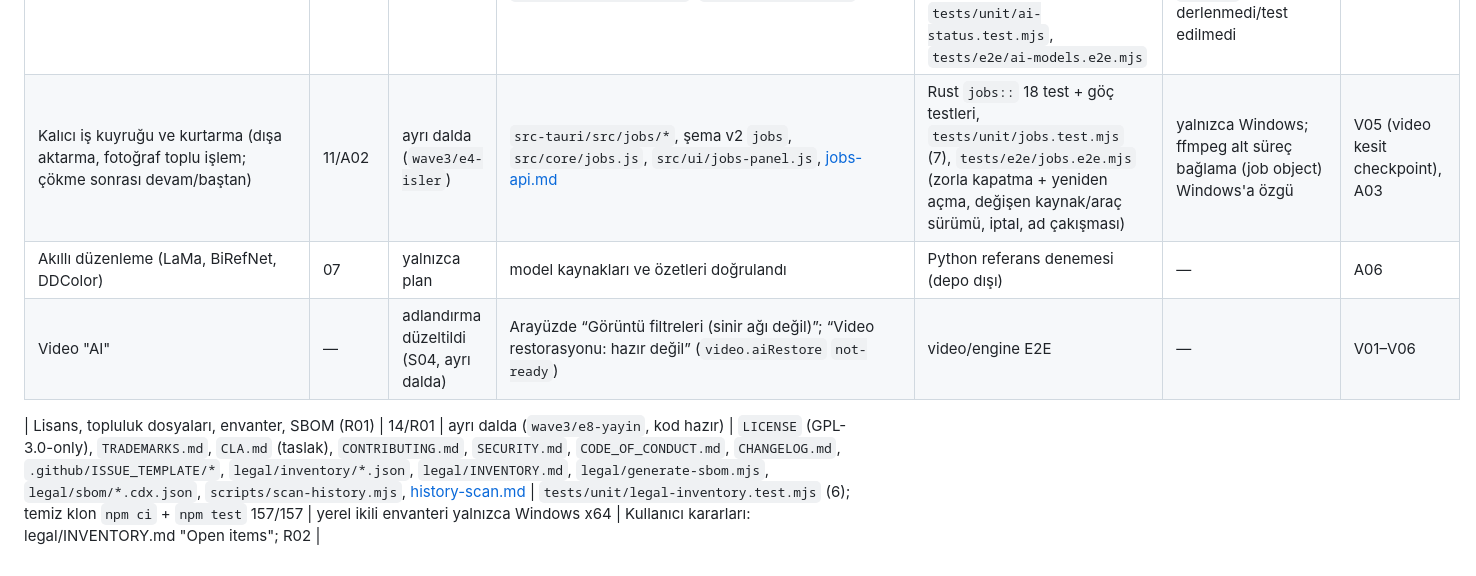
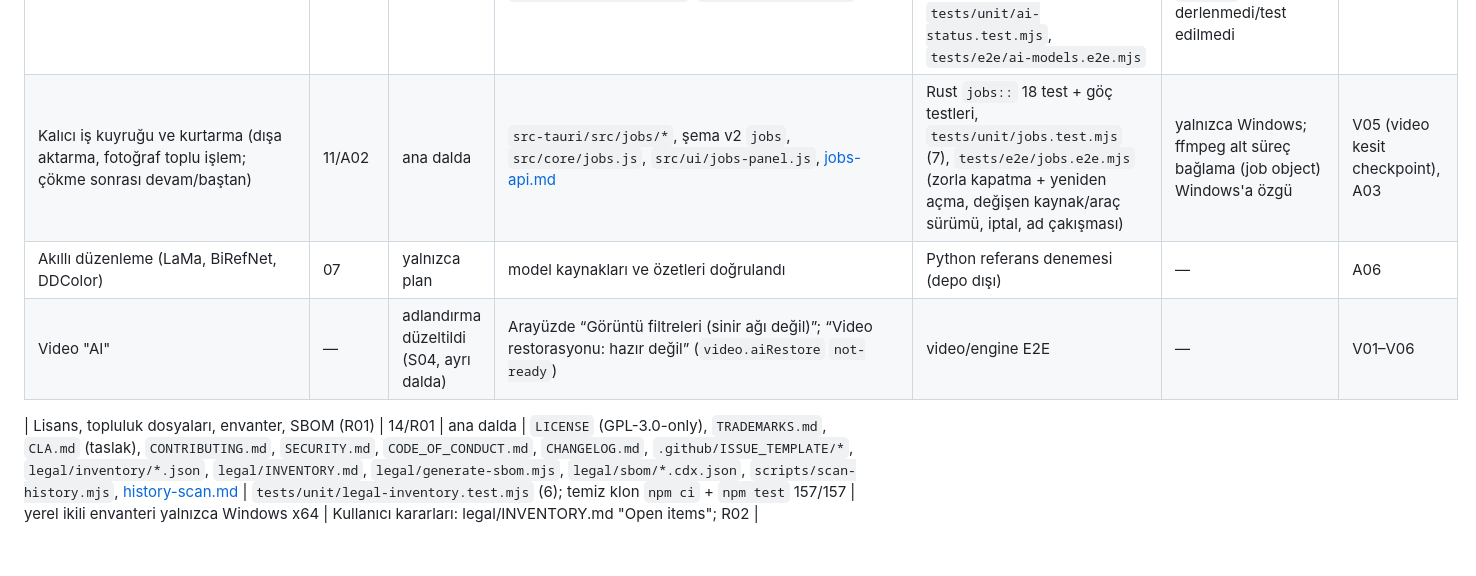
Before and after one commit to turkuazcode/hs-studio, a Markdown page: docs/status/implementation-status.md, the part around the change. Drawn GitHub-style.

```diff
--- a/docs/status/implementation-status.md
+++ b/docs/status/implementation-status.md
@@ -22,8 +22,8 @@ Test kanıtı: [test-baseline.md](test-baseline.md). Durum değerleri: `ana dald
 | Medya eylemleri (sil/yeniden adlandır/kopyala/yazdır/paylaş/OCR, video kes/dönüştür/GIF, müzik etiket/sözler/ReplayGain) | 06 | ana dalda | `src-tauri/src/actions/*`, `src/ui/media-actions.js`, `docs/media-actions.md` | 21 Rust actions testi, actions E2E (29) | paylaşım/OCR Windows'a özgü; macOS/Linux yolları derleniyor ama test edilmedi; yazdır/paylaş/duvar kâğıdı gerçek ortamda tasarım gereği denenmedi; slayt gösterisi ayarları ve fotoğraf alt şeridi yapılmadı | — |
 | Fotoğraf AI (DAT-2 ×4, GFPGAN, YuNet; WebGPU→WASM, parça parça çıkarım) | (önceki dalga) | kısmi/kanıt eksik | `src-tauri/src/ai/*`, `src/media/ai-*`, `face-restore.js` | onnx-patch birim testi; gerçek model smoke `tests/ai/photo-x4.ai.mjs` (Q01); kalite kümesi yok (Q02) | alpha 255'e sabitleniyor, EXIF/ICC korunmuyor | A02–A05 |
 | AI model yönetimi (manifest, doğrulama, iptal, sürdürme, onarım, kaldırma, zip) | 11/A01 | ana dalda | `src-tauri/src/ai/{mod,manifest,download,zip,error}.rs`, `src/media/ai-status.js`, `src/ui/ai-models.js` | Rust `ai::` 21 test (yerel HTTP fixture: aynı boyutta bozuk dosya, kesilen bağlantı + Range, iptal, iki eşzamanlı istek, disk alanı, zip traversal/symlink/bomb/zip64), `tests/unit/ai-status.test.mjs`, `tests/e2e/ai-models.e2e.mjs` | gerçek CDN/HF indirmesi otomatik testte yok (Q01); macOS/Linux `statvfs` yolu derlenmedi/test edilmedi | A06 (Plan 07 modelleri) |
-| Kalıcı iş kuyruğu ve kurtarma (dışa aktarma, fotoğraf toplu işlem; çökme sonrası devam/baştan) | 11/A02 | ayrı dalda (`wave3/e4-isler`) | `src-tauri/src/jobs/*`, şema v2 `jobs`, `src/core/jobs.js`, `src/ui/jobs-panel.js`, [jobs-api.md](../jobs-api.md) | Rust `jobs::` 18 test + göç testleri, `tests/unit/jobs.test.mjs` (7), `tests/e2e/jobs.e2e.mjs` (zorla kapatma + yeniden açma, değişen kaynak/araç sürümü, iptal, ad çakışması) | yalnızca Windows; ffmpeg alt süreç bağlama (job object) Windows'a özgü | V05 (video kesit checkpoint), A03 |
+| Kalıcı iş kuyruğu ve kurtarma (dışa aktarma, fotoğraf toplu işlem; çökme sonrası devam/baştan) | 11/A02 | ana dalda | `src-tauri/src/jobs/*`, şema v2 `jobs`, `src/core/jobs.js`, `src/ui/jobs-panel.js`, [jobs-api.md](../jobs-api.md) | Rust `jobs::` 18 test + göç testleri, `tests/unit/jobs.test.mjs` (7), `tests/e2e/jobs.e2e.mjs` (zorla kapatma + yeniden açma, değişen kaynak/araç sürümü, iptal, ad çakışması) | yalnızca Windows; ffmpeg alt süreç bağlama (job object) Windows'a özgü | V05 (video kesit checkpoint), A03 |
 | Akıllı düzenleme (LaMa, BiRefNet, DDColor) | 07 | yalnızca plan | model kaynakları ve özetleri doğrulandı | Python referans denemesi (depo dışı) | — | A06 |
 | Video "AI" | — | adlandırma düzeltildi (S04, ayrı dalda) | Arayüzde “Görüntü filtreleri (sinir ağı değil)”; “Video restorasyonu: hazır değil” (`video.aiRestore` `not-ready`) | video/engine E2E | — | V01–V06 |
 
-| Lisans, topluluk dosyaları, envanter, SBOM (R01) | 14/R01 | ayrı dalda (`wave3/e8-yayin`, kod hazır) | `LICENSE` (GPL-3.0-only), `TRADEMARKS.md`, `CLA.md` (taslak), `CONTRIBUTING.md`, `SECURITY.md`, `CODE_OF_CONDUCT.md`, `CHANGELOG.md`, `.github/ISSUE_TEMPLATE/*`, `legal/inventory/*.json`, `legal/INVENTORY.md`, `legal/generate-sbom.mjs`, `legal/sbom/*.cdx.json`, `scripts/scan-history.mjs`, [history-scan.md](history-scan.md) | `tests/unit/legal-inventory.test.mjs` (6); temiz klon `npm ci` + `npm test` 157/157 | yerel ikili envanteri yalnızca Windows x64 | Kullanıcı kararları: legal/INVENTORY.md "Open items"; R02 |
+| Lisans, topluluk dosyaları, envanter, SBOM (R01) | 14/R01 | ana dalda | `LICENSE` (GPL-3.0-only), `TRADEMARKS.md`, `CLA.md` (taslak), `CONTRIBUTING.md`, `SECURITY.md`, `CODE_OF_CONDUCT.md`, `CHANGELOG.md`, `.github/ISSUE_TEMPLATE/*`, `legal/inventory/*.json`, `legal/INVENTORY.md`, `legal/generate-sbom.mjs`, `legal/sbom/*.cdx.json`, `scripts/scan-history.mjs`, [history-scan.md](history-scan.md) | `tests/unit/legal-inventory.test.mjs` (6); temiz klon `npm ci` + `npm test` 157/157 | yerel ikili envanteri yalnızca Windows x64 | Kullanıcı kararları: legal/INVENTORY.md "Open items"; R02 |
```
Also changed, not shown: docs/plans/08-uygulama-sirasi-ve-durum.md (+2 -2 lines).
